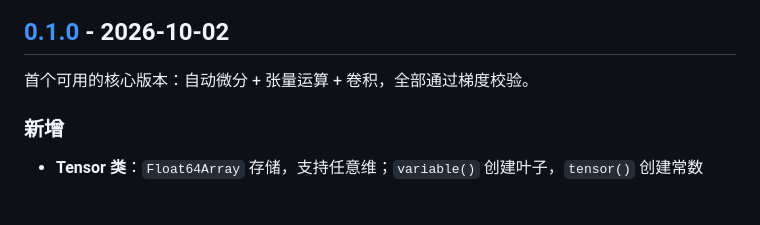
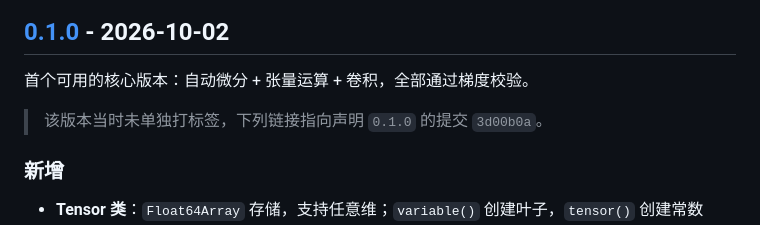
Before and after one commit to wulier-arch/axon, a Markdown page: CHANGELOG.md, the part around one of its changes. GitHub-like rendering; blank space fills up the shorter version.

Commit message:
docs: point changelog version links at real refs
v0.1.0 was never tagged, so both the release link and the v0.2.0 compare
link resolved to 404. Point them at the commit that declared 0.1.0 instead.

```diff
--- a/CHANGELOG.md
+++ b/CHANGELOG.md
@@ -205,6 +205,8 @@ dx_k = (1/s) · [ γ_k·dy_k − mean(dy⊙γ) − x̂_k·mean(dy⊙γ⊙x̂) ]
 
 首个可用的核心版本：自动微分 + 张量运算 + 卷积，全部通过梯度校验。
 
+> 该版本当时未单独打标签，下列链接指向声明 `0.1.0` 的提交 `3d00b0a`。
+
 ### 新增
 
 - **Tensor 类**：`Float64Array` 存储，支持任意维；`variable()` 创建叶子，`tensor()` 创建常数
```
Also changed, not shown: other parts of CHANGELOG.md (+2 -2 lines).
